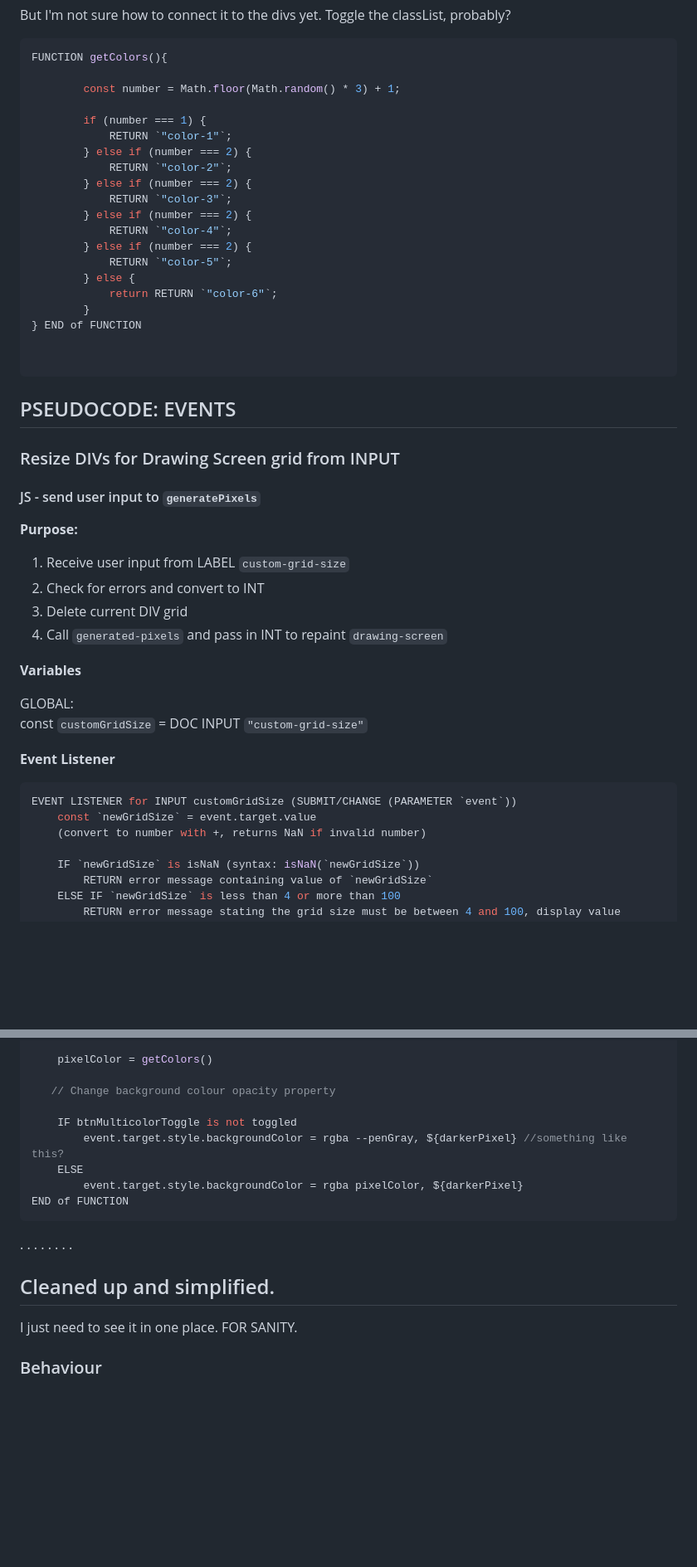
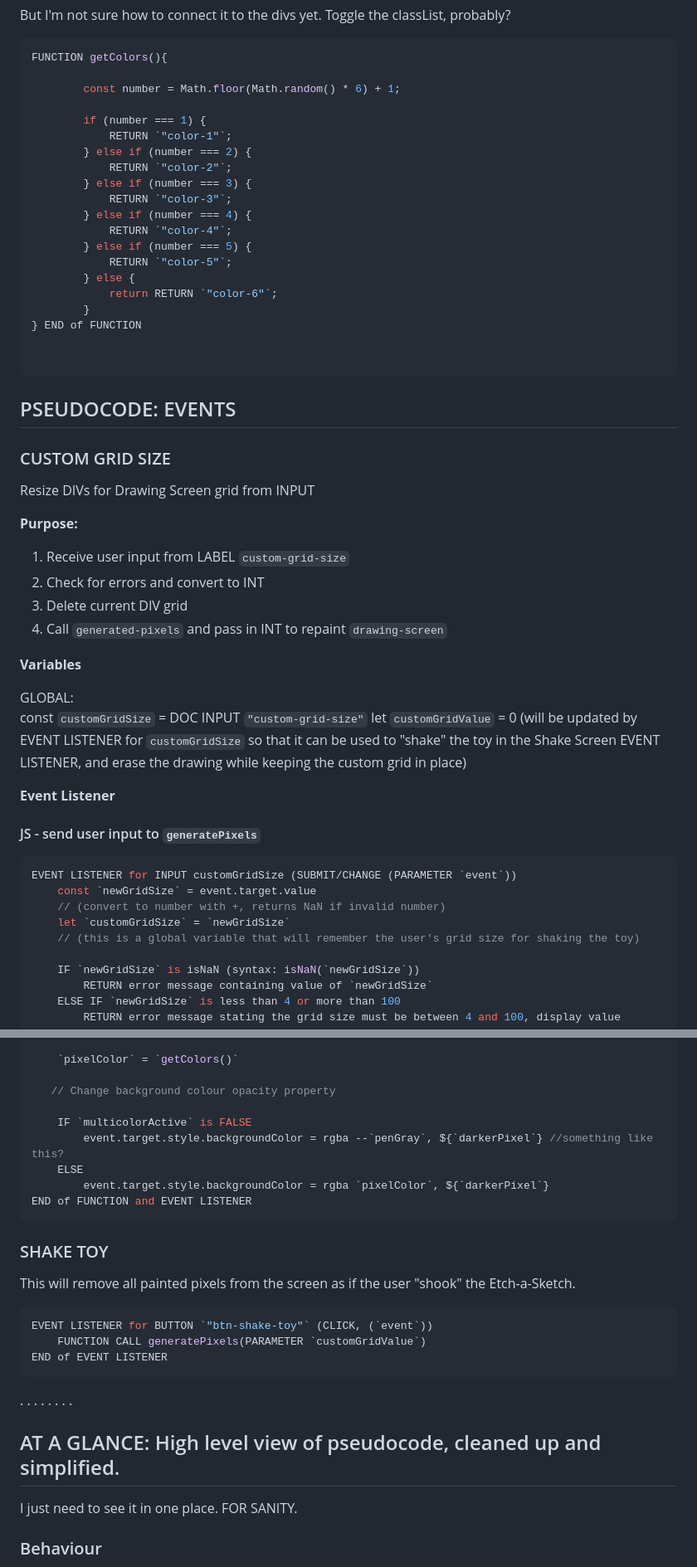
Before and after one commit to Beans4u/odin-JS-etch-a-sketch, a Markdown page: JOURNAL.md, 2 parts joined by grey strips. Shown at 83% size. GitHub-like rendering; blank space fills up the shorter version.

````diff
--- a/JOURNAL.md
+++ b/JOURNAL.md
@@ -348,17 +373,17 @@ But I'm not sure how to connect it to the divs yet. Toggle the classList, probab
 ```JS
 FUNCTION getColors(){
 
-        const number = Math.floor(Math.random() * 3) + 1;
+        const number = Math.floor(Math.random() * 6) + 1;
 
         if (number === 1) {
             RETURN `"color-1"`;
         } else if (number === 2) {
             RETURN `"color-2"`;
-        } else if (number === 2) {
+        } else if (number === 3) {
             RETURN `"color-3"`;
-        } else if (number === 2) {
+        } else if (number === 4) {
             RETURN `"color-4"`;
-        } else if (number === 2) {
+        } else if (number === 5) {
             RETURN `"color-5"`;
         } else {
             return RETURN `"color-6"`;
@@ -370,9 +395,9 @@ FUNCTION getColors(){
 
 ## PSEUDOCODE: EVENTS
 
-### Resize DIVs for Drawing Screen grid from INPUT
+### CUSTOM GRID SIZE
 
-#### JS - send user input to `generatePixels`
+Resize DIVs for Drawing Screen grid from INPUT
 
 **Purpose:**
 
@@ -385,13 +410,19 @@ FUNCTION getColors(){
 
 GLOBAL:
 const `customGridSize` = DOC INPUT `"custom-grid-size"`
+let `customGridValue` = 0
+(will be updated by EVENT LISTENER for `customGridSize` so that it can be used to "shake" the toy in the Shake Screen EVENT LISTENER, and erase the drawing while keeping the custom grid in place)
 
 **Event Listener**
+
+#### JS - send user input to `generatePixels`
 
 ```JS
 EVENT LISTENER for INPUT customGridSize (SUBMIT/CHANGE (PARAMETER `event`))
     const `newGridSize` = event.target.value
-    (convert to number with +, returns NaN if invalid number)
+    // (convert to number with +, returns NaN if invalid number)
+    let `customGridSize` = `newGridSize`
+    // (this is a global variable that will remember the user's grid size for shaking the toy)
 
     IF `newGridSize` is isNaN (syntax: isNaN(`newGridSize`))
         RETURN error message containing value of `newGridSize`
@@ -460,13 +546,23 @@ EVENT LISTENER for DIV `"screenPixels"`(MOUSE IN, FUNCTION(PARAMETER `event`))
 
-    pixelColor = getColors()
+    `pixelColor` = `getColors()`
 
    // Change background colour opacity property
 
-    IF btnMulticolorToggle is not toggled
-        event.target.style.backgroundColor = rgba --penGray, ${darkerPixel} //something like this?
+    IF `multicolorActive` is FALSE
+        event.target.style.backgroundColor = rgba --`penGray`, ${`darkerPixel`} //something like this?
     ELSE
-        event.target.style.backgroundColor = rgba pixelColor, ${darkerPixel}
-END of FUNCTION
+        event.target.style.backgroundColor = rgba `pixelColor`, ${`darkerPixel`}
+END of FUNCTION and EVENT LISTENER
+```
+
+### SHAKE TOY
+
+This will remove all painted pixels from the screen as if the user "shook" the Etch-a-Sketch.
+
+```JS
+EVENT LISTENER for BUTTON `"btn-shake-toy"` (CLICK, (`event`))
+    FUNCTION CALL generatePixels(PARAMETER `customGridValue`)
+END of EVENT LISTENER
 ```
 
 .
@@ -478,7 +574,7 @@ END of FUNCTION
 .
 .
 
-## Cleaned up and simplified.
+## AT A GLANCE: High level view of pseudocode, cleaned up and simplified.
 
 I just need to see it in one place. FOR SANITY.
 
````
Also changed, not shown: other parts of JOURNAL.md (+120 -27 lines).
